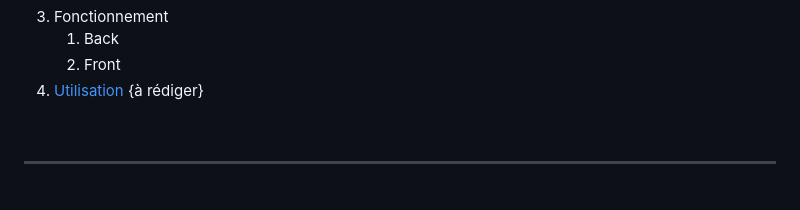
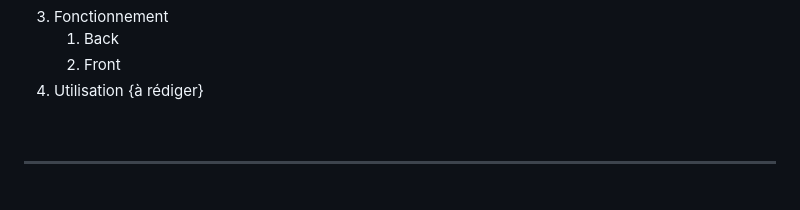
Before and after one commit to MogwaiRGod/Eval_MVC, a Markdown page: README.md, the part around the change. GitHub-like rendering.

```diff
--- a/README.md
+++ b/README.md
@@ -24,7 +24,7 @@ Diane (MogwaiRGod)
 3. Fonctionnement
     1. Back
     2. Front
-4. [Utilisation](#utilisation)
+4. Utilisation
 {à rédiger}
 
 
```
